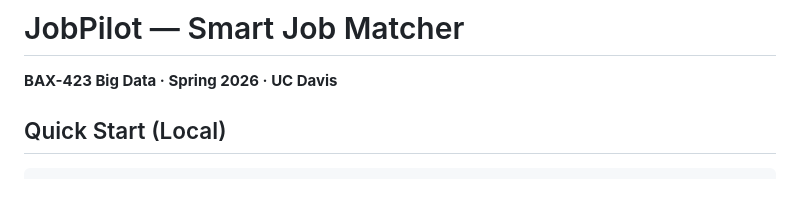
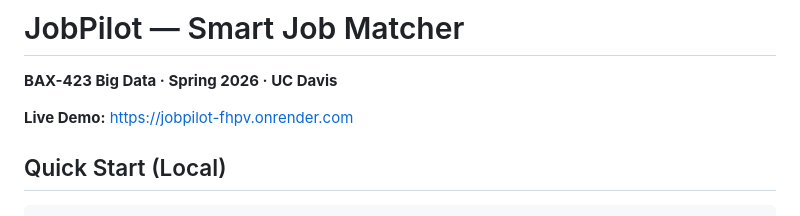
Before and after one commit to Bodazhu/jobpilot, a Markdown page: README.md, the part around the change. GitHub-like rendering; blank space fills up the shorter version.

Commit message:
Add live Render deployment URL
Co-Authored-By: Claude Sonnet 4.6 <noreply@anthropic.com>

```diff
--- a/README.md
+++ b/README.md
@@ -1,5 +1,7 @@
 # JobPilot — Smart Job Matcher
 **BAX-423 Big Data · Spring 2026 · UC Davis**
+
+**Live Demo:** https://jobpilot-fhpv.onrender.com
 
 ## Quick Start (Local)
 
```
